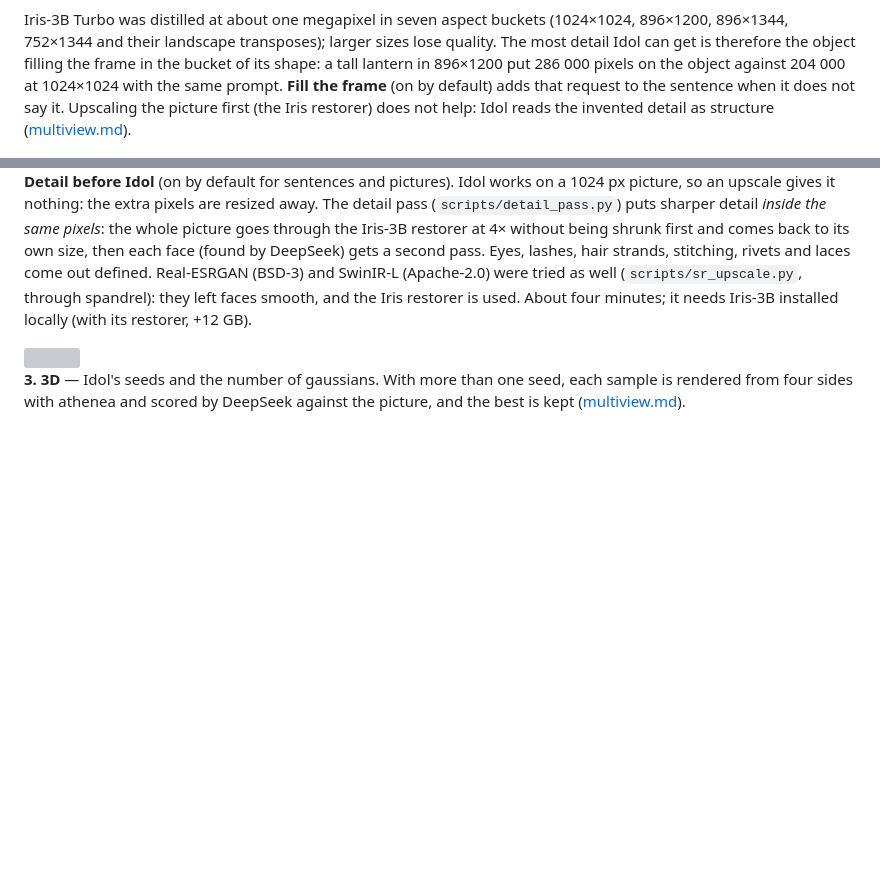
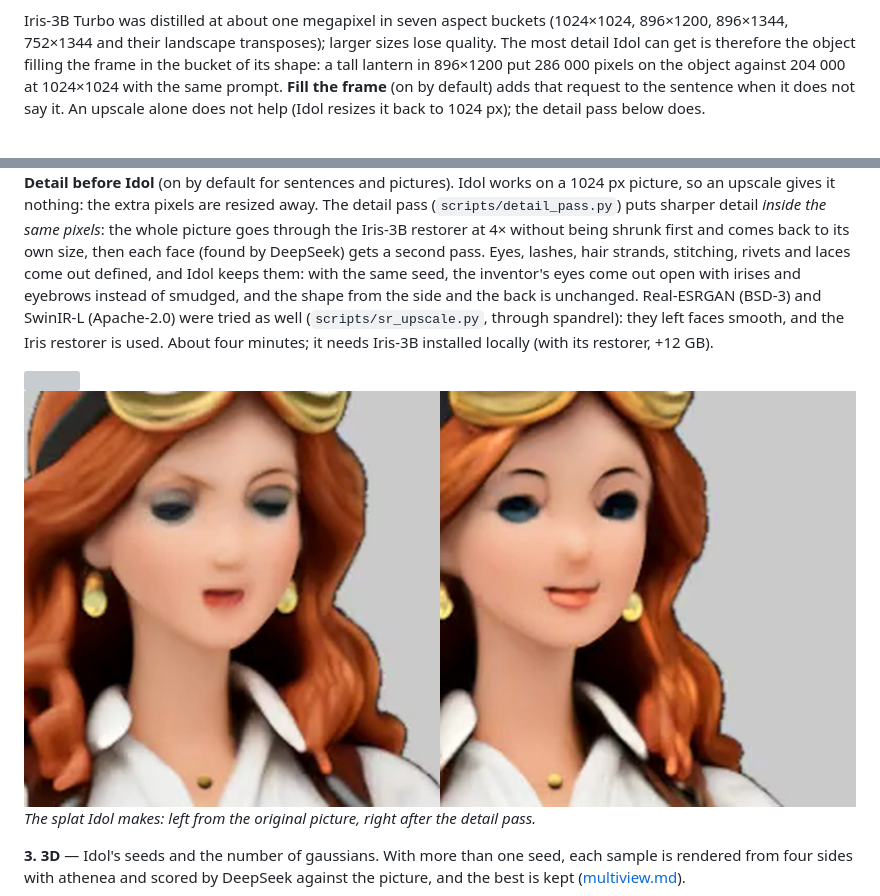
Before and after one commit to jesusluque/splat2mesh, a Markdown page: docs/app.md, 2 parts joined by grey strips. Rendered like a GitHub page; pictures changed too: docs/img/detail_pass_idol.jpg (added); blank space fills up the shorter version; grey boxes are pictures that could not be loaded.

Commit message:
docs: the detail pass measured through Idol
Co-Authored-By: Claude Opus 5.5 <noreply@anthropic.com>
Claude-Session: https://claude.ai/code/session_01ShCsYzpi7wuwmF3CBAZNXx

```diff
--- a/docs/app.md
+++ b/docs/app.md
@@ -29,8 +29,8 @@ Iris-3B Turbo was distilled at about one megapixel in seven aspect buckets (1024
 752×1344 and their landscape transposes); larger sizes lose quality. The most detail Idol can get is therefore the
 object filling the frame in the bucket of its shape: a tall lantern in 896×1200 put 286 000 pixels on the object
 against 204 000 at 1024×1024 with the same prompt. **Fill the frame** (on by default) adds that request to the
-sentence when it does not say it. Upscaling the picture first (the Iris restorer) does not help: Idol reads the
-invented detail as structure ([multiview.md](multiview.md)).
+sentence when it does not say it. An upscale alone does not help (Idol resizes it back to 1024 px); the detail
+pass below does.
 
 <img src="img/app/2_input.png" width="100%">
 
@@ -38,11 +38,16 @@ invented detail as structure ([multiview.md](multiview.md)).
 gives it nothing: the extra pixels are resized away. The detail pass (`scripts/detail_pass.py`) puts sharper detail
 *inside the same pixels*: the whole picture goes through the Iris-3B restorer at 4× without being shrunk first and
 comes back to its own size, then each face (found by DeepSeek) gets a second pass. Eyes, lashes, hair strands,
-stitching, rivets and laces come out defined. Real-ESRGAN (BSD-3) and SwinIR-L (Apache-2.0) were tried as well
+stitching, rivets and laces come out defined, and Idol keeps them: with the same seed, the inventor's eyes come out
+open with irises and eyebrows instead of smudged, and the shape from the side and the back is unchanged. Real-ESRGAN (BSD-3) and SwinIR-L (Apache-2.0) were tried as well
 (`scripts/sr_upscale.py`, through spandrel): they left faces smooth, and the Iris restorer is used. About four
 minutes; it needs Iris-3B installed locally (with its restorer, +12 GB).
 
 <img src="img/detail_pass.jpg" width="100%">
+
+<img src="img/detail_pass_idol.jpg" width="100%">
+
+*The splat Idol makes: left from the original picture, right after the detail pass.*
 
 **3. 3D** — Idol's seeds and the number of gaussians. With more than one seed, each sample is rendered from four
 sides with athenea and scored by DeepSeek against the picture, and the best is kept
```
